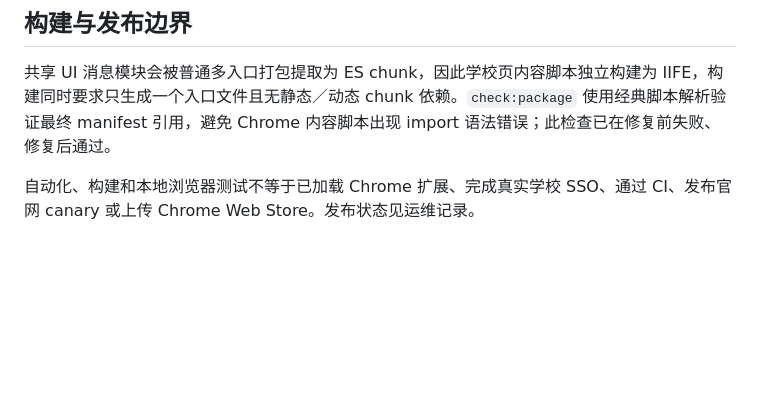
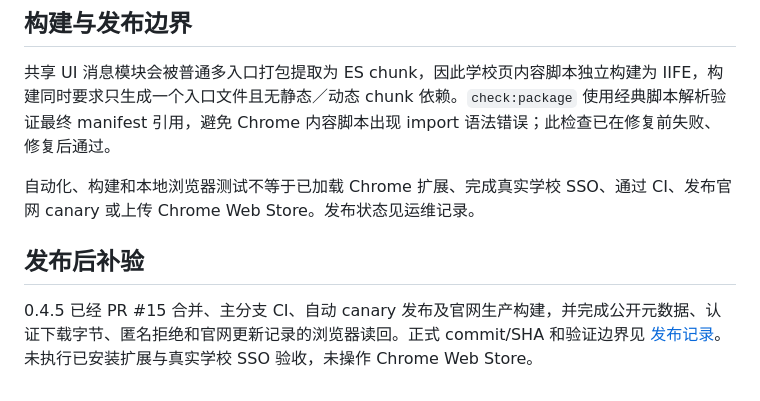
Before and after one commit to cqu-moe/quick-login, a Markdown page: docs/acceptance/2026-10-13-motion-responsiveness.md, the part around the change. Rendered like a GitHub page; blank space fills up the shorter version.

```diff
--- a/docs/acceptance/2026-10-13-motion-responsiveness.md
+++ b/docs/acceptance/2026-10-13-motion-responsiveness.md
@@ -46,3 +46,7 @@
 共享 UI 消息模块会被普通多入口打包提取为 ES chunk，因此学校页内容脚本独立构建为 IIFE，构建同时要求只生成一个入口文件且无静态／动态 chunk 依赖。`check:package` 使用经典脚本解析验证最终 manifest 引用，避免 Chrome 内容脚本出现 import 语法错误；此检查已在修复前失败、修复后通过。
 
 自动化、构建和本地浏览器测试不等于已加载 Chrome 扩展、完成真实学校 SSO、通过 CI、发布官网 canary 或上传 Chrome Web Store。发布状态见运维记录。
+
+## 发布后补验
+
+0.4.5 已经 PR #15 合并、主分支 CI、自动 canary 发布及官网生产构建，并完成公开元数据、认证下载字节、匿名拒绝和官网更新记录的浏览器读回。正式 commit/SHA 和验证边界见 [发布记录](../operations/quicklogin-release.md#2026-10-13-045-canary-与官网已发布)。未执行已安装扩展与真实学校 SSO 验收，未操作 Chrome Web Store。
```
Also changed, not shown: docs/operations/quicklogin-handoff.md (+12 -0 lines), docs/operations/quicklogin-release.md (+10 -0 lines).
